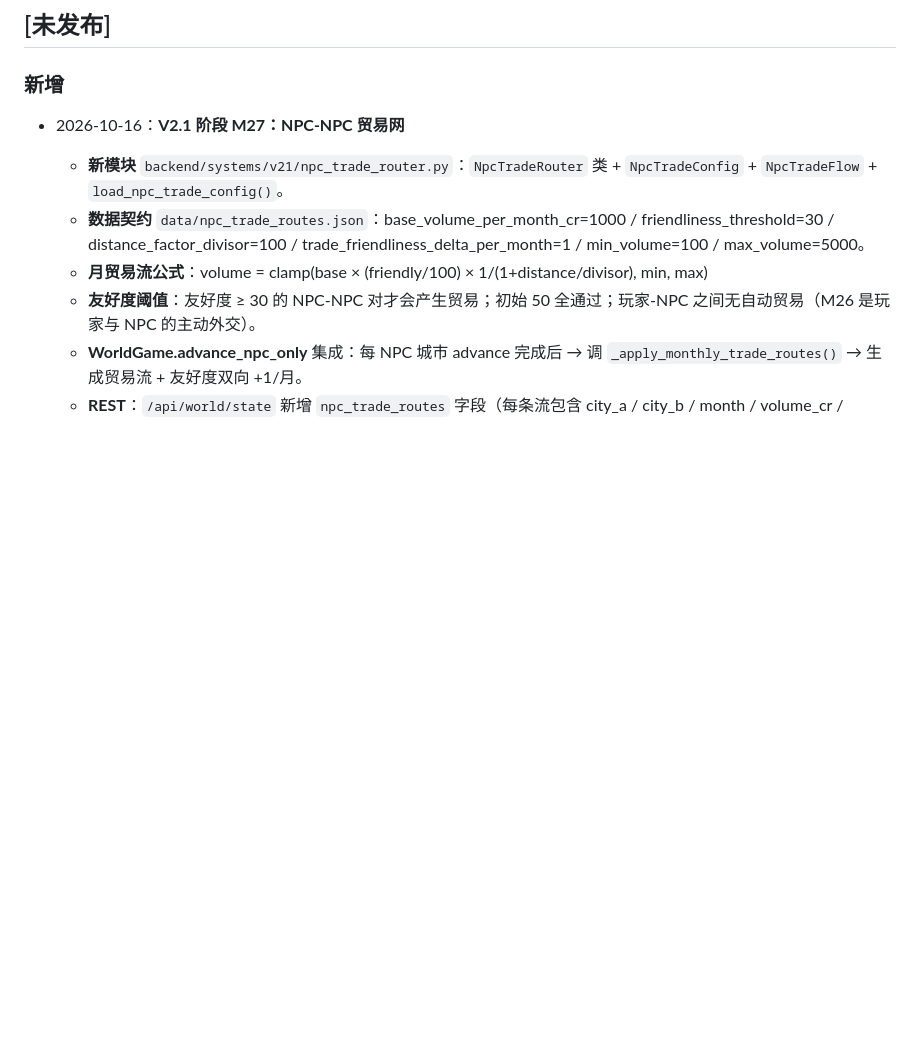
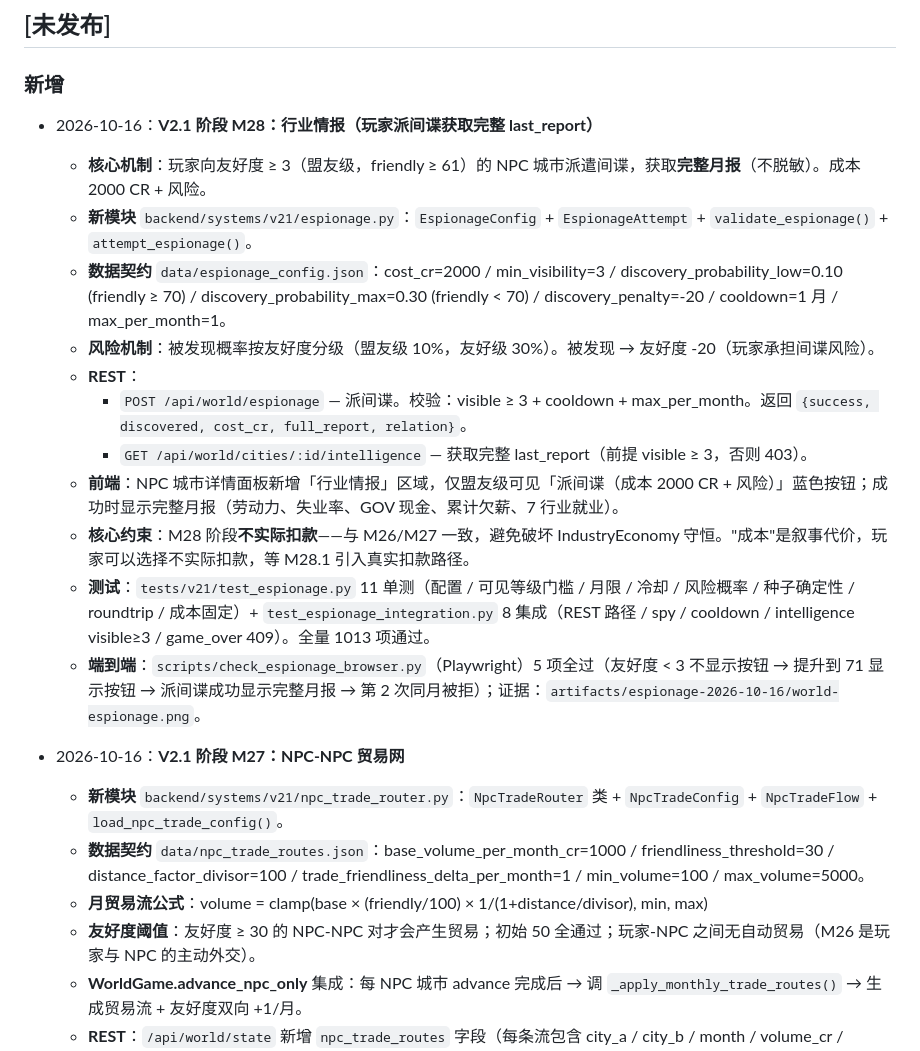
Before and after one commit to iris0heartmade/Bipolar_City, a Markdown page: CHANGELOG.md, the part around the change. Drawn GitHub-style; blank space fills up the shorter version.

```diff
--- a/CHANGELOG.md
+++ b/CHANGELOG.md
@@ -5,6 +5,19 @@
 ## [未发布]
 
 ### 新增
+- 2026-10-16：**V2.1 阶段 M28：行业情报（玩家派间谍获取完整 last_report）**
+  - **核心机制**：玩家向友好度 ≥ 3（盟友级，friendly ≥ 61）的 NPC 城市派遣间谍，获取**完整月报**（不脱敏）。成本 2000 CR + 风险。
+  - **新模块** `backend/systems/v21/espionage.py`：`EspionageConfig` + `EspionageAttempt` + `validate_espionage()` + `attempt_espionage()`。
+  - **数据契约** `data/espionage_config.json`：cost_cr=2000 / min_visibility=3 / discovery_probability_low=0.10 (friendly ≥ 70) / discovery_probability_max=0.30 (friendly < 70) / discovery_penalty=-20 / cooldown=1 月 / max_per_month=1。
+  - **风险机制**：被发现概率按友好度分级（盟友级 10%，友好级 30%）。被发现 → 友好度 -20（玩家承担间谍风险）。
+  - **REST**：
+    - `POST /api/world/espionage` — 派间谍。校验：visible ≥ 3 + cooldown + max_per_month。返回 `{success, discovered, cost_cr, full_report, relation}`。
+    - `GET /api/world/cities/:id/intelligence` — 获取完整 last_report（前提 visible ≥ 3，否则 403）。
+  - **前端**：NPC 城市详情面板新增「行业情报」区域，仅盟友级可见「派间谍（成本 2000 CR + 风险）」蓝色按钮；成功时显示完整月报（劳动力、失业率、GOV 现金、累计欠薪、7 行业就业）。
+  - **核心约束**：M28 阶段**不实际扣款**——与 M26/M27 一致，避免破坏 IndustryEconomy 守恒。"成本"是叙事代价，玩家可以选择不实际扣款，等 M28.1 引入真实扣款路径。
+  - **测试**：`tests/v21/test_espionage.py` 11 单测（配置 / 可见等级门槛 / 月限 / 冷却 / 风险概率 / 种子确定性 / roundtrip / 成本固定）+ `test_espionage_integration.py` 8 集成（REST 路径 / spy / cooldown / intelligence visible≥3 / game_over 409）。全量 1013 项通过。
+  - **端到端**：`scripts/check_espionage_browser.py`（Playwright）5 项全过（友好度 < 3 不显示按钮 → 提升到 71 显示按钮 → 派间谍成功显示完整月报 → 第 2 次同月被拒）；证据：`artifacts/espionage-2026-10-16/world-espionage.png`。
+
 - 2026-10-16：**V2.1 阶段 M27：NPC-NPC 贸易网**
   - **新模块** `backend/systems/v21/npc_trade_router.py`：`NpcTradeRouter` 类 + `NpcTradeConfig` + `NpcTradeFlow` + `load_npc_trade_config()`。
   - **数据契约** `data/npc_trade_routes.json`：base_volume_per_month_cr=1000 / friendliness_threshold=30 / distance_factor_divisor=100 / trade_friendliness_delta_per_month=1 / min_volume=100 / max_volume=5000。
```
Also changed, not shown: README.md (+22 -0 lines), docs/03_设计规范/行业情报-M28-2026-10-16.md (added, +391 -0 lines).
